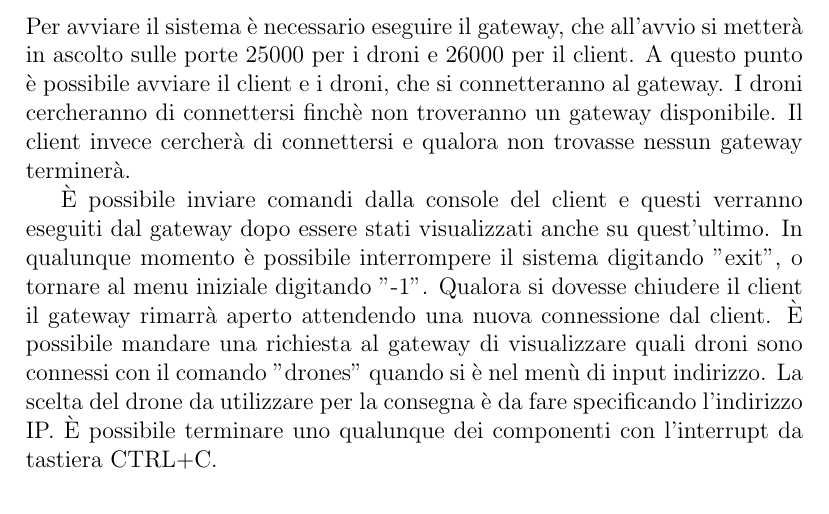
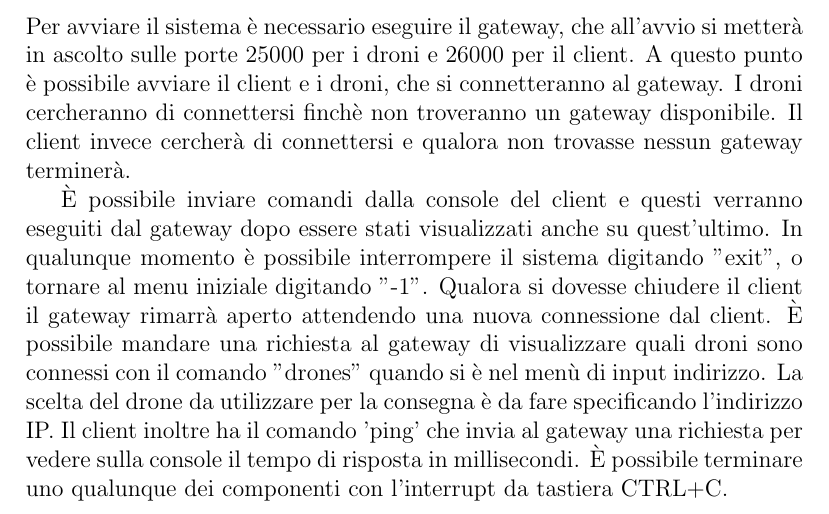
Before and after one commit to nicolo09/Network-project-2022, a LaTeX document (report/report.tex): part of page 11 of 12, cut so that both start at the same text. Compiled offline with pdfLaTeX.

Commit message:
Added ping to documentation

```diff
--- a/report/report.tex
+++ b/report/report.tex
@@ -127,7 +127,7 @@ disponibile. Il client invece cercherà di connettersi e qualora non trovasse ne
 interrompere il sistema digitando "exit", o tornare al menu iniziale digitando "-1".
 Qualora si dovesse chiudere il client il gateway rimarrà aperto attendendo una nuova connessione dal client.
 È possibile mandare una richiesta al gateway di visualizzare quali droni sono connessi con il comando "drones" quando si è nel menù di input indirizzo. La scelta del drone da
-utilizzare per la consegna è da fare specificando l'indirizzo IP.
+utilizzare per la consegna è da fare specificando l'indirizzo IP. Il client inoltre ha il comando 'ping' che invia al gateway una richiesta per vedere sulla console il tempo di risposta in millisecondi.
 È possibile terminare uno qualunque dei componenti con l'interrupt da tastiera CTRL+C.
 
 \chapter{Divisione del progetto}
```
